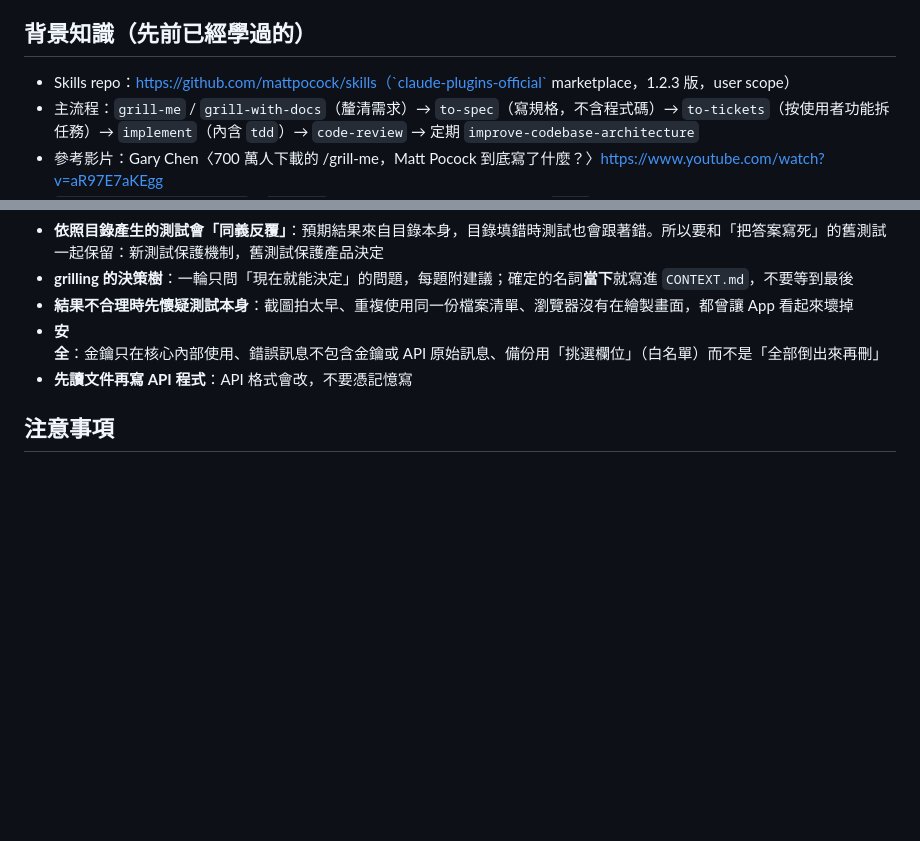
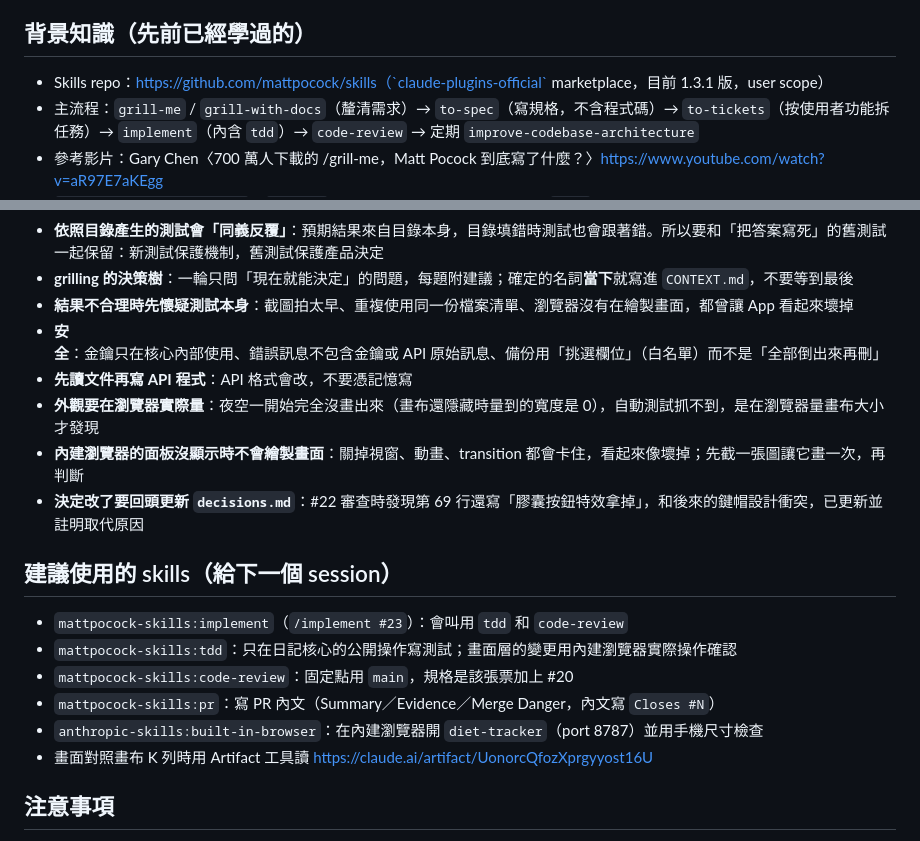
Before and after one commit to jackering0820/diet-tracker, a Markdown page: handoff.md, 2 parts joined by grey strips. GitHub-like rendering; blank space fills up the shorter version.

```diff
--- a/handoff.md
+++ b/handoff.md
@@ -14,7 +14,7 @@
 - 名詞表：`CONTEXT.md`（專案用語，程式和對話都用同一套詞）
 
 ## 背景知識（先前已經學過的）
-- Skills repo：https://github.com/mattpocock/skills（`claude-plugins-official` marketplace，1.2.3 版，user scope）
+- Skills repo：https://github.com/mattpocock/skills（`claude-plugins-official` marketplace，目前 1.3.1 版，user scope）
 - 主流程：`grill-me` / `grill-with-docs`（釐清需求）→ `to-spec`（寫規格，不含程式碼）→ `to-tickets`（按使用者功能拆任務）→ `implement`（內含 `tdd`）→ `code-review` → 定期 `improve-codebase-architecture`
 - 參考影片：Gary Chen〈700 萬人下載的 /grill-me，Matt Pocock 到底寫了什麼？〉https://www.youtube.com/watch?v=aR97E7aKEgg
 - `setup-matt-pocock-skills`、`to-spec` 等 skill 設定成只能由我手動輸入 `/指令` 啟動
@@ -123,6 +145,17 @@
 - **結果不合理時先懷疑測試本身**：截圖拍太早、重複使用同一份檔案清單、瀏覽器沒有在繪製畫面，都曾讓 App 看起來壞掉
 - **安全**：金鑰只在核心內部使用、錯誤訊息不包含金鑰或 API 原始訊息、備份用「挑選欄位」（白名單）而不是「全部倒出來再刪」
 - **先讀文件再寫 API 程式**：API 格式會改，不要憑記憶寫
+- **外觀要在瀏覽器實際量**：夜空一開始完全沒畫出來（畫布還隱藏時量到的寬度是 0），自動測試抓不到，是在瀏覽器量畫布大小才發現
+- **內建瀏覽器的面板沒顯示時不會繪製畫面**：關掉視窗、動畫、transition 都會卡住，看起來像壞掉；先截一張圖讓它畫一次，再判斷
+- **決定改了要回頭更新 `decisions.md`**：#22 審查時發現第 69 行還寫「膠囊按鈕特效拿掉」，和後來的鍵帽設計衝突，已更新並註明取代原因
+
+## 建議使用的 skills（給下一個 session）
+- `mattpocock-skills:implement`（`/implement #23`）：會叫用 `tdd` 和 `code-review`
+- `mattpocock-skills:tdd`：只在日記核心的公開操作寫測試；畫面層的變更用內建瀏覽器實際操作確認
+- `mattpocock-skills:code-review`：固定點用 `main`，規格是該張票加上 #20
+- `mattpocock-skills:pr`：寫 PR 內文（Summary／Evidence／Merge Danger，內文寫 `Closes #N`）
+- `anthropic-skills:built-in-browser`：在內建瀏覽器開 `diet-tracker`（port 8787）並用手機尺寸檢查
+- 畫面對照畫布 K 列時用 Artifact 工具讀 https://claude.ai/artifact/UonorcQfozXprgyyost16U
 
 ## 注意事項
 - **絕對不要**要求我把 API key 貼進對話
```
Also changed, not shown: other parts of handoff.md (+29 -7 lines).
